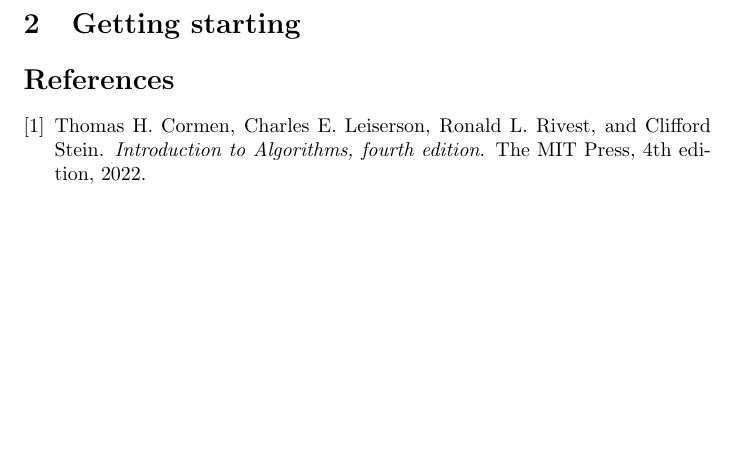
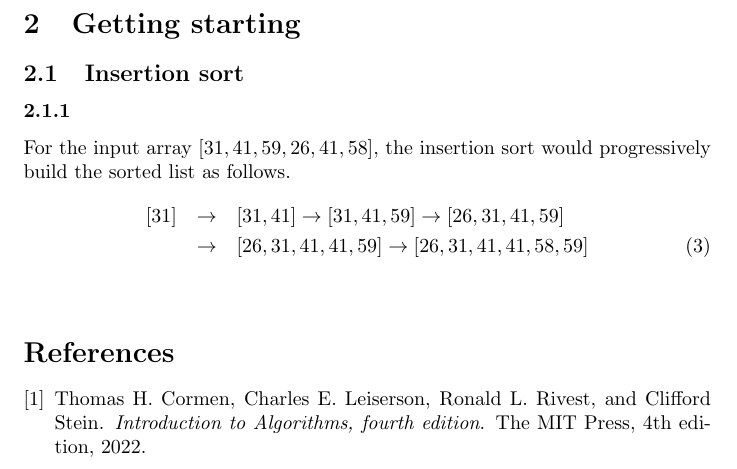
Before and after one commit to ChristianMBoyd/introduction-to-algorithms, a LaTeX paper (solutions.tex, which reads chapters/2-getting-started/2-2-insertion-sort.tex, chapters/2-getting-started/chapter-2.tex): part of page 4 of 4, cut so that both start at the same text, the shorter picture padded with empty space. Compiled offline with pdfLaTeX.

Commit message:
Exercise 2-1-1

```diff
--- /dev/null
+++ b/chapters/2-getting-started/2-2-insertion-sort.tex
@@ -0,0 +1,10 @@
+\subsection{Insertion sort}
+
+\subsubsection{}
+    For the input array $[31, 41, 59, 26, 41, 58]$, the insertion sort would progressively build the sorted list as follows.
+    \begin{eqnarray}
+        \nonumber
+        [31] &\to& [31, 41] \to [31, 41, 59] \to [26, 31, 41, 59]
+        \\
+        &\to& [26, 31, 41, 41, 59] \to [26, 31, 41, 41, 58, 59]
+    \end{eqnarray}
--- a/chapters/2-getting-started/chapter-2.tex
+++ b/chapters/2-getting-started/chapter-2.tex
@@ -1 +1,3 @@
 \section{Getting starting}
+
+\input{chapters/2-getting-started/2-2-insertion-sort.tex}
```
